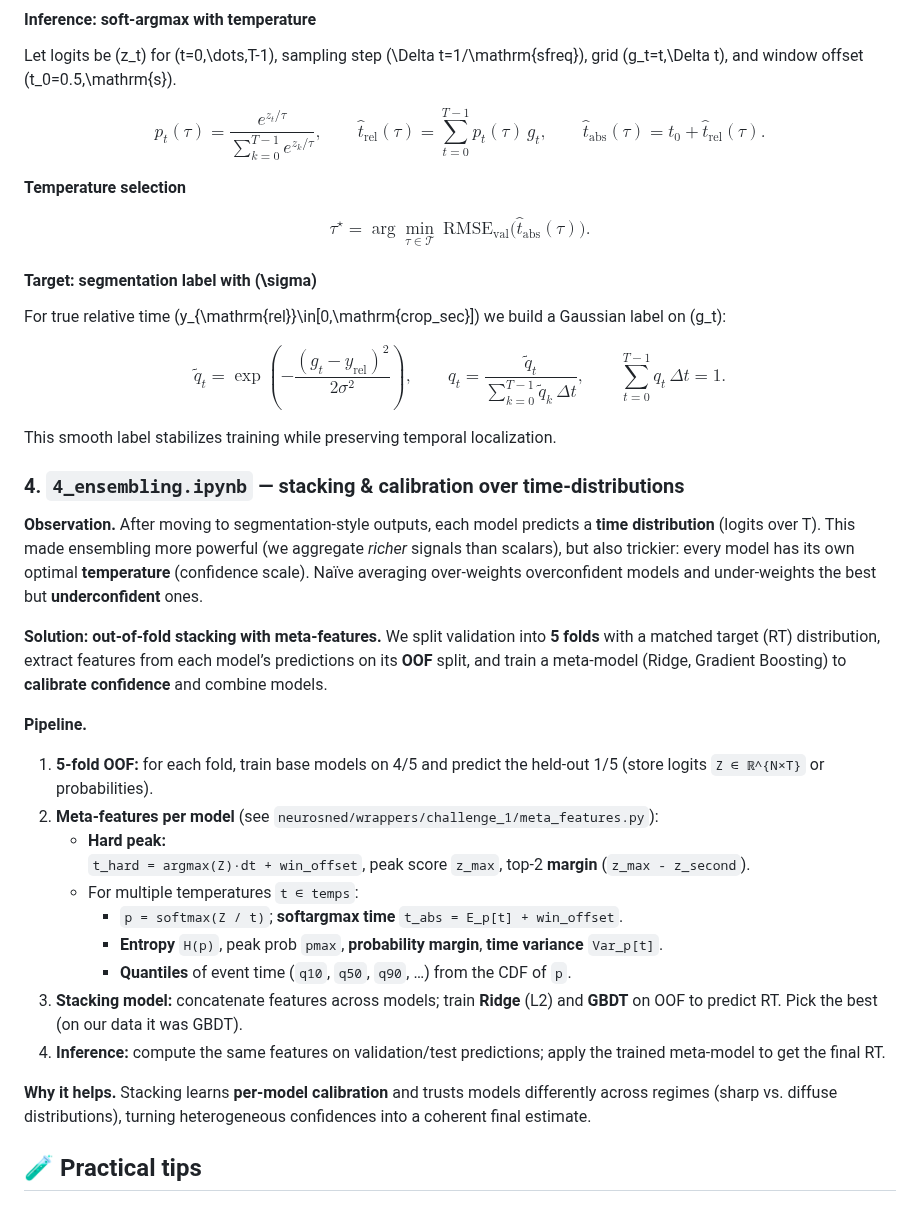
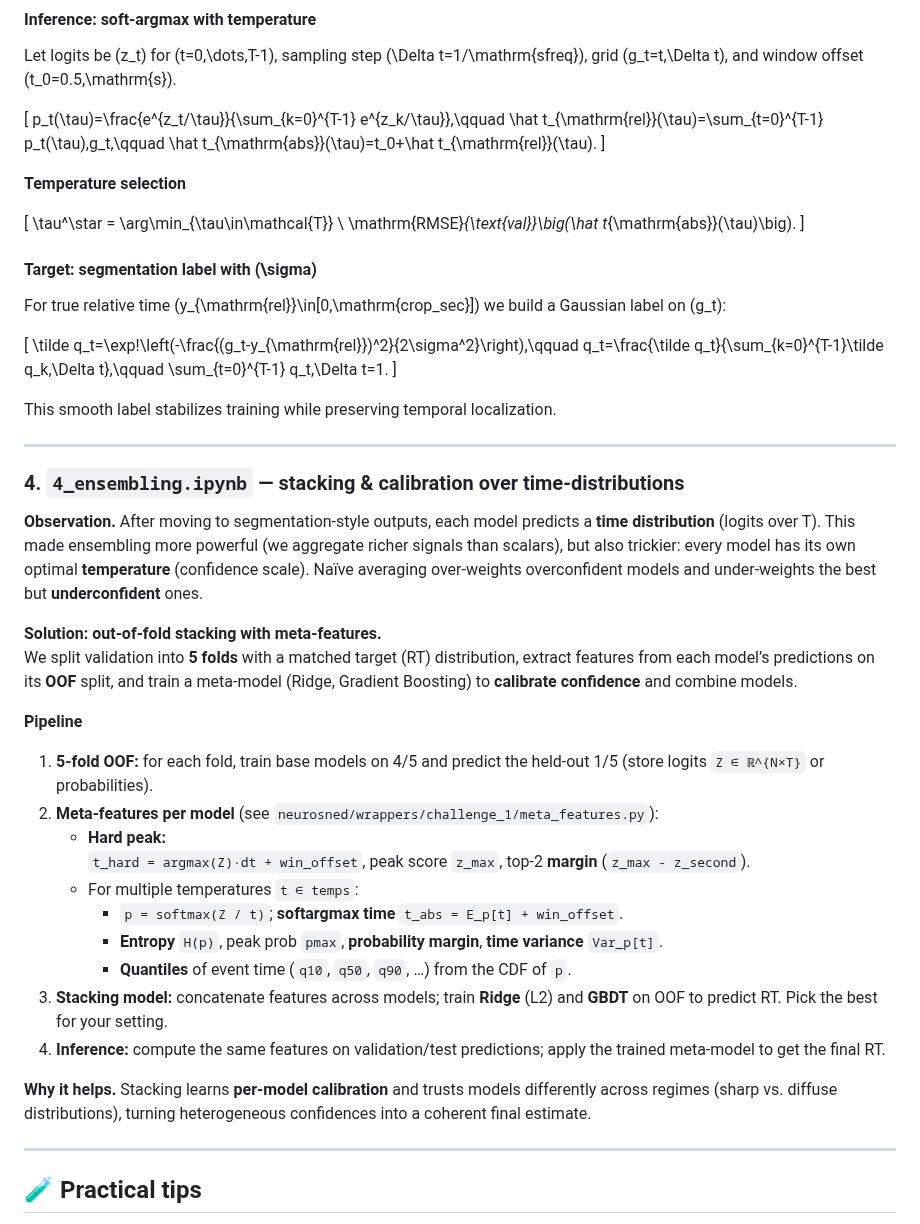
Before and after one commit to sneddy/neurosned, a Markdown page: README.md, the part around one of its changes. Drawn GitHub-style.

```diff
--- a/README.md
+++ b/README.md
@@ -97,40 +90,41 @@ To address detection explicitly, we introduced an **artificial segmentation targ
 Let logits be \(z_t\) for \(t=0,\dots,T-1\), sampling step \(\Delta t=1/\mathrm{sfreq}\),
 grid \(g_t=t\,\Delta t\), and window offset \(t_0=0.5\,\mathrm{s}\).
 
-$$
+\[
 p_t(\tau)=\frac{e^{z_t/\tau}}{\sum_{k=0}^{T-1} e^{z_k/\tau}},\qquad
 \hat t_{\mathrm{rel}}(\tau)=\sum_{t=0}^{T-1} p_t(\tau)\,g_t,\qquad
 \hat t_{\mathrm{abs}}(\tau)=t_0+\hat t_{\mathrm{rel}}(\tau).
-$$
+\]
 
 **Temperature selection**
 
-$$
+\[
 \tau^\star = \arg\min_{\tau\in\mathcal{T}}
 \ \mathrm{RMSE}_{\text{val}}\big(\hat t_{\mathrm{abs}}(\tau)\big).
-$$
+\]
 
 #### Target: segmentation label with \(\sigma\)
 
 For true relative time \(y_{\mathrm{rel}}\in[0,\mathrm{crop\_sec}]\) we build a Gaussian label on \(g_t\):
 
-$$
+\[
 \tilde q_t=\exp\!\left(-\frac{(g_t-y_{\mathrm{rel}})^2}{2\sigma^2}\right),\qquad
 q_t=\frac{\tilde q_t}{\sum_{k=0}^{T-1}\tilde q_k\,\Delta t},\qquad
 \sum_{t=0}^{T-1} q_t\,\Delta t=1.
-$$
-
+\]
 
 This smooth label stabilizes training while preserving temporal localization.
 
+---
+
 ### 4. `4_ensembling.ipynb` — stacking & calibration over time-distributions
 
-**Observation.** After moving to segmentation-style outputs, each model predicts a **time distribution** (logits over T). This made ensembling more powerful (we aggregate *richer* signals than scalars), but also trickier: every model has its own optimal **temperature** (confidence scale). Naïve averaging over-weights overconfident models and under-weights the best but **underconfident** ones.
+**Observation.** After moving to segmentation-style outputs, each model predicts a **time distribution** (logits over T). This made ensembling more powerful (we aggregate richer signals than scalars), but also trickier: every model has its own optimal **temperature** (confidence scale). Naïve averaging over-weights overconfident models and under-weights the best but **underconfident** ones.
 
 **Solution: out-of-fold stacking with meta-features.**
 We split validation into **5 folds** with a matched target (RT) distribution, extract features from each model’s predictions on its **OOF** split, and train a meta-model (Ridge, Gradient Boosting) to **calibrate confidence** and combine models.
 
-**Pipeline.**
+**Pipeline**
 1. **5-fold OOF:** for each fold, train base models on 4/5 and predict the held-out 1/5 (store logits `Z ∈ ℝ^{N×T}` or probabilities).
 2. **Meta-features per model** (see `neurosned/wrappers/challenge_1/meta_features.py`):
    - **Hard peak:**
@@ -139,12 +133,12 @@ We split validation into **5 folds** with a matched target (RT) distribution, ex
      - `p = softmax(Z / t)`; **softargmax time** `t_abs = E_p[t] + win_offset`.
      - **Entropy** `H(p)`, peak prob `pmax`, **probability margin**, **time variance** `Var_p[t]`.
      - **Quantiles** of event time (`q10`, `q50`, `q90`, …) from the CDF of `p`.
-3. **Stacking model:** concatenate features across models; train **Ridge** (L2) and **GBDT** on OOF to predict RT. Pick the best (on our data it was GBDT).
+3. **Stacking model:** concatenate features across models; train **Ridge** (L2) and **GBDT** on OOF to predict RT. Pick the best for your setting.
 4. **Inference:** compute the same features on validation/test predictions; apply the trained meta-model to get the final RT.
 
 **Why it helps.** Stacking learns **per-model calibration** and trusts models differently across regimes (sharp vs. diffuse distributions), turning heterogeneous confidences into a coherent final estimate.
 
-
+---
 
 ## 🧪 Practical tips
 
```
Also changed, not shown: other parts of README.md (+72 -27 lines).
